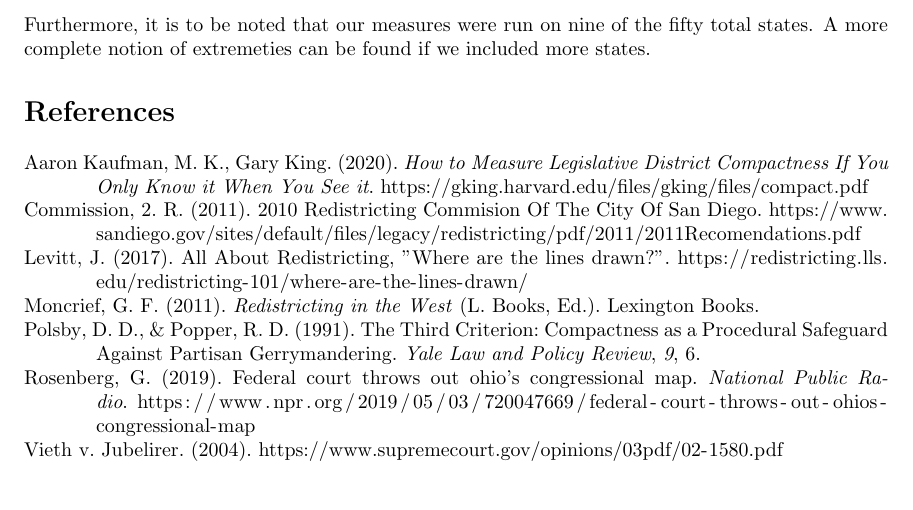
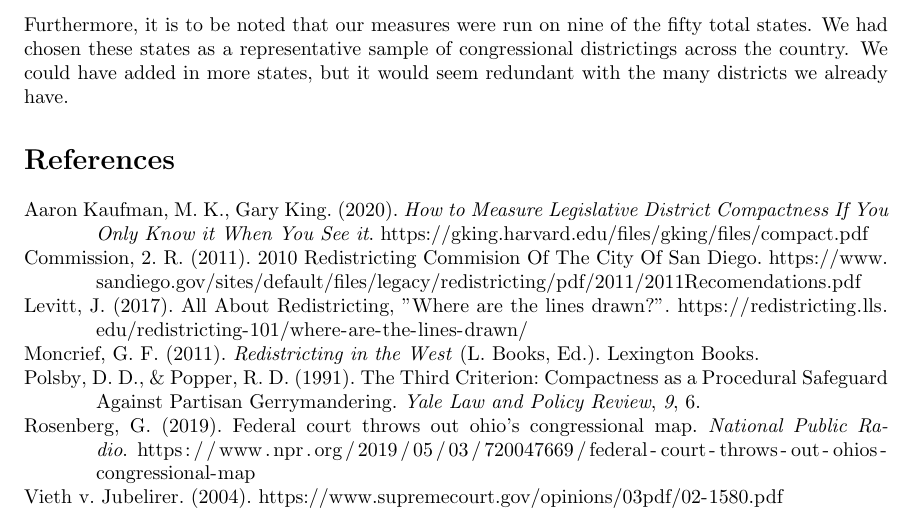
Before and after one commit to kong0716/political-fatness-report, a LaTeX document (report/report.tex): part of page 13 of 13, cut so that both start at the same text, the shorter picture padded with empty space. Compiled offline with pdfLaTeX.

Commit message:
Positive spin

```diff
--- a/report/report.tex
+++ b/report/report.tex
@@ -199,7 +199,7 @@ The Convex Hull Fatness improves on PolsbyPopper's faults but it leaves things t
 
 % Conclusion needs to be fixed
 The inherent difference between both Fatness measures and Polsby-Popper is the fact that Polsby-Popper considers only the geometric portion of fatness. The Fatness improve on this by including the population requirement that all districts in a state must be of equal population. The Fatness measures undoubtly is a more accurate measure than Polsby-Popper's for many elongated and jagged districts.
-However, Fatness introduces questionable scores to others, mainly the districts of Ohio. Furthermore, it is to be noted that our measures were run on nine of the fifty total states. A more complete notion of extremeties can be found if we included more states.
+However, Fatness introduces questionable scores to others, mainly the districts of Ohio. Furthermore, it is to be noted that our measures were run on nine of the fifty total states. We had chosen these states as a representative sample of congressional districtings across the country. We could have added in more states, but it would seem redundant with the many districts we already have.
 
 \printbibliography
 
```
